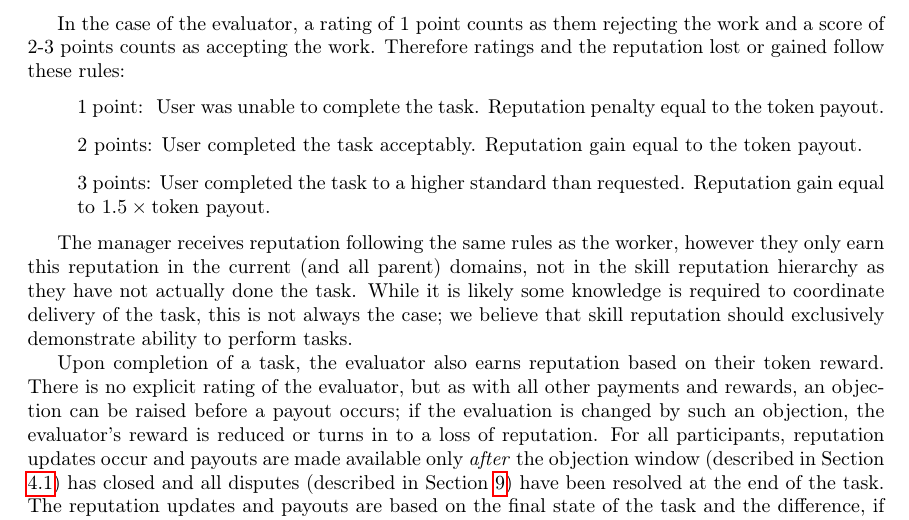
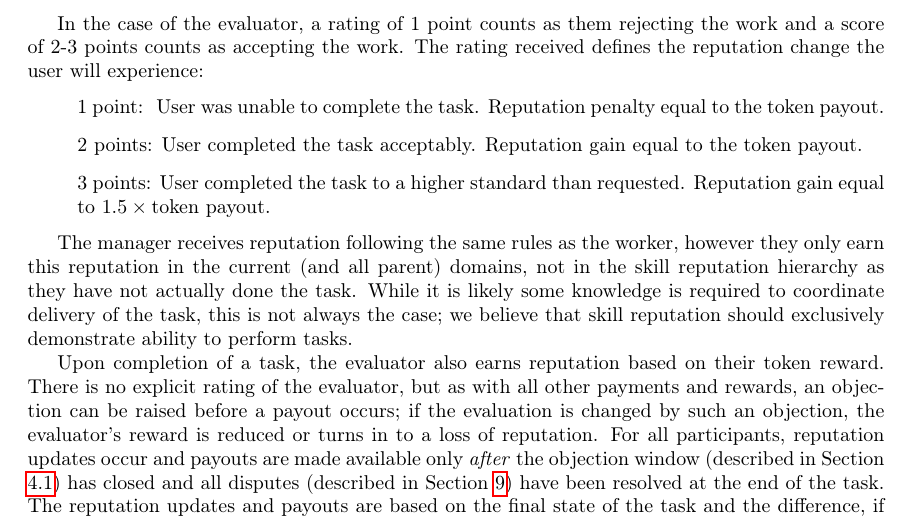
Before and after one commit to JoinColony/Colony-Whitepaper, a LaTeX document (main.tex, which reads reputation/reputation.tex): part of page 16 of 55, cut so that both start at the same text. Compiled offline with pdfLaTeX.

Commit message:
Change wording of reputation change

```diff
--- a/reputation/reputation.tex
+++ b/reputation/reputation.tex
@@ -38,7 +38,7 @@ Each task requires three roles to be assigned: the manager, the worker and the e
 
 The performance of the user who has completed the work is established when the work is submitted and then evaluated. At this point, the evaluator grades the work submitted by the worker, and the worker rates the manager's ability to coordinate delivery of the task\footnote{These scores should be submitted using a pre-commit and reveal scheme to ensure secrecy during the rating process and avoid retaliatory grading in the event that the manager and evaluator are the same person, which we expect to be a reasonably common occurrence. In the event of a user not committing or revealing within a reasonable time, their rating of their counterpart is assumed to be the highest possible and they receive a mild reputation penalty. } on a scale of one to three points.
 
-In the case of the evaluator, a rating of 1 point counts as them rejecting the work and a score of 2-3 points counts as accepting the work. Therefore ratings and the reputation lost or gained follow these rules:
+In the case of the evaluator, a rating of 1 point counts as them rejecting the work and a score of 2-3 points counts as accepting the work. The rating received defines the reputation change the user will experience:
 \begin{itemize}
  \item[]1 point:\phantom{s} User was unable to complete the task. Reputation penalty equal to the token payout.
  \item[]2 points: User completed the task acceptably. Reputation gain equal to the token payout.
```
